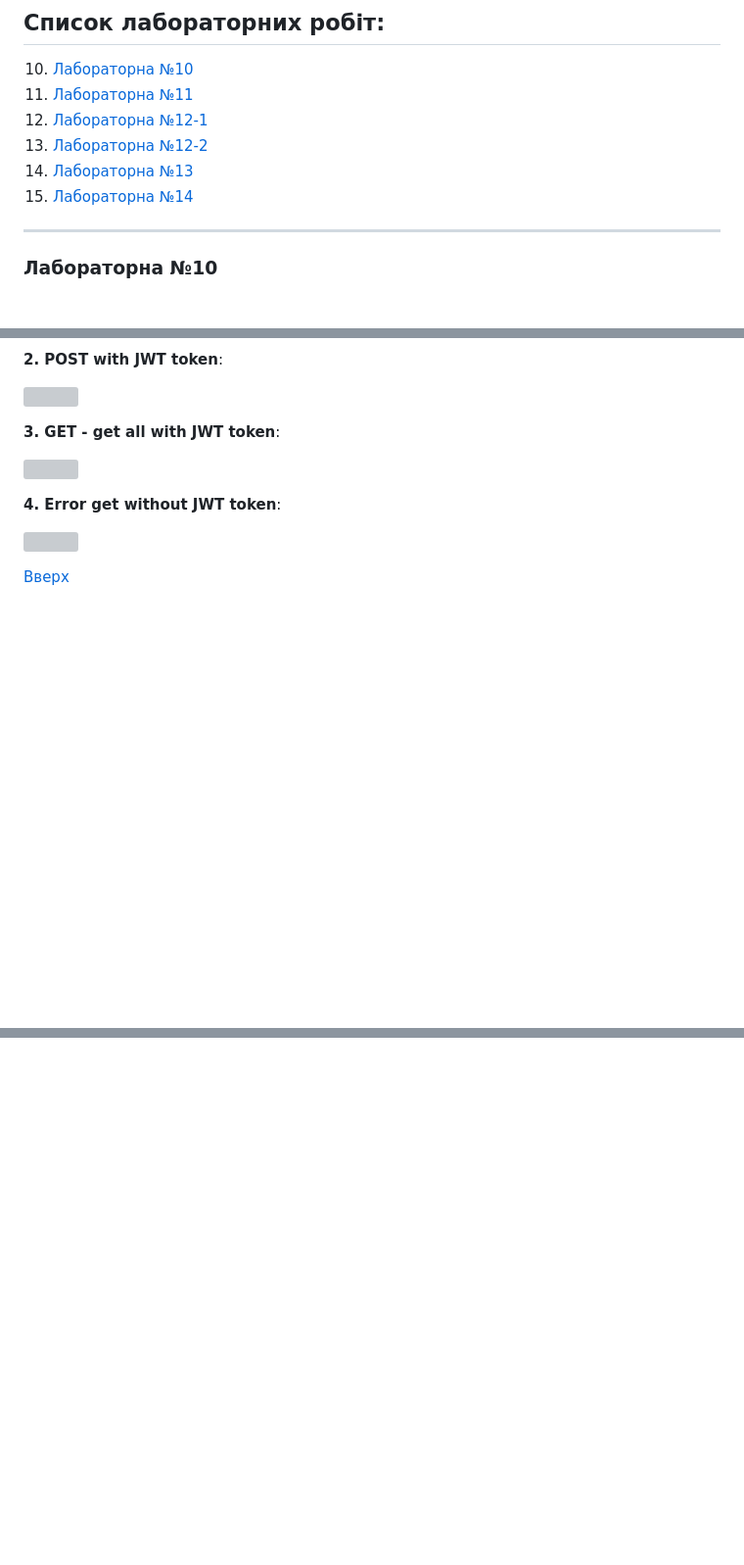
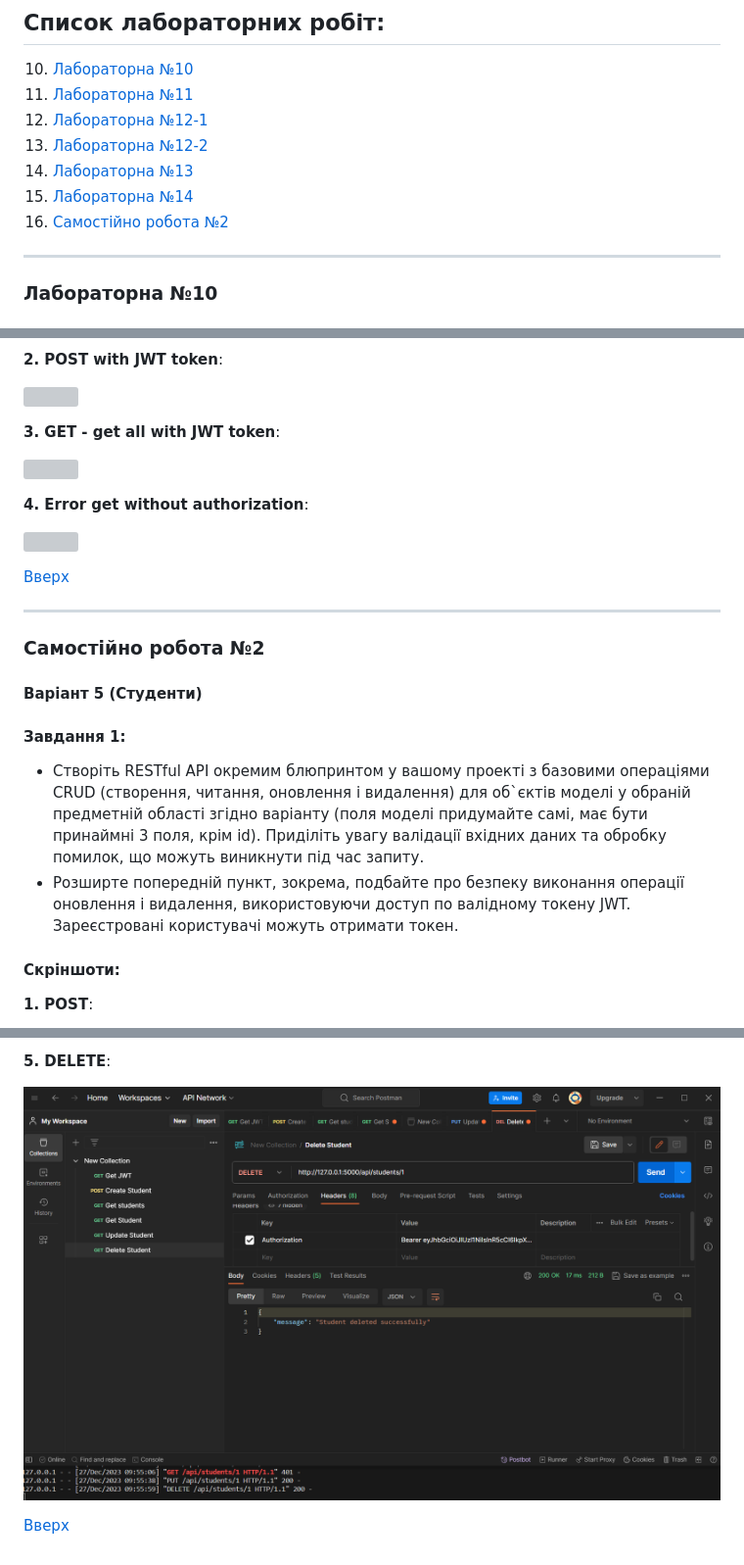
Before and after one commit to vaMoreth/vintoniak_vasyl_web-python, a Markdown page: README.md, 3 parts joined by grey strips. Shown at 98% size. GitHub-like rendering; pictures changed too: Individial_Work2/delete_st.png (added); blank space fills up the shorter version; grey boxes are pictures that could not be loaded.

Commit message:
update readme for ind.work 2

```diff
--- a/README.md
+++ b/README.md
@@ -10,6 +10,7 @@
 12. [Лабораторна №12-2](#lab12-2)
 13. [Лабораторна №13](#lab13)
 14. [Лабораторна №14](#lab14)
+14. [Самостійно робота №2](#ind2)
 
 ---
 
@@ -156,8 +157,23 @@ __3. GET - get all with JWT token__:
 
 ![](Lab14/get_todos.png)
 
-__4. Error get without JWT token__:
+__4. Error get without authorization__:
 
 ![](Lab14/get_todos_error.png)
 
 [Вверх](#anchor)
+
+---
+
+<a id="ind2"></a>
+
+### Самостійно робота №2
+#### Варіант 5 (Студенти)
+#### Завдання 1:
++ Створіть RESTful API окремим блюпринтом у вашому проекті з базовими операціями CRUD (створення, читання, оновлення і видалення) для об`єктів моделі у обраній предметній області згідно варіанту (поля моделі придумайте самі, має бути принаймні 3 поля, крім id). Приділіть увагу валідації вхідних даних та обробку помилок, що можуть виникнути під час запиту.
++ Розширте попередній пункт, зокрема, подбайте про безпеку виконання операції оновлення і видалення, використовуючи доступ по валідному токену JWT. Зареєстровані користувачі можуть отримати токен.
+
+#### Скріншоти:
+
+__1. POST__:
+
@@ -163,0 +194,5 @@ __4. Error get without JWT token__:
+__5. DELETE__:
+
+![](Individial_Work2/delete_st.png)
+
+[Вверх](#anchor)
```
Also changed, not shown: other parts of README.md (+14 -0 lines), Individial_Work2/create_st.png (added), Individial_Work2/get_st_error.png (added), Individial_Work2/get_sts.png (added), Individial_Work2/update_st.png (added), 1 other file.
